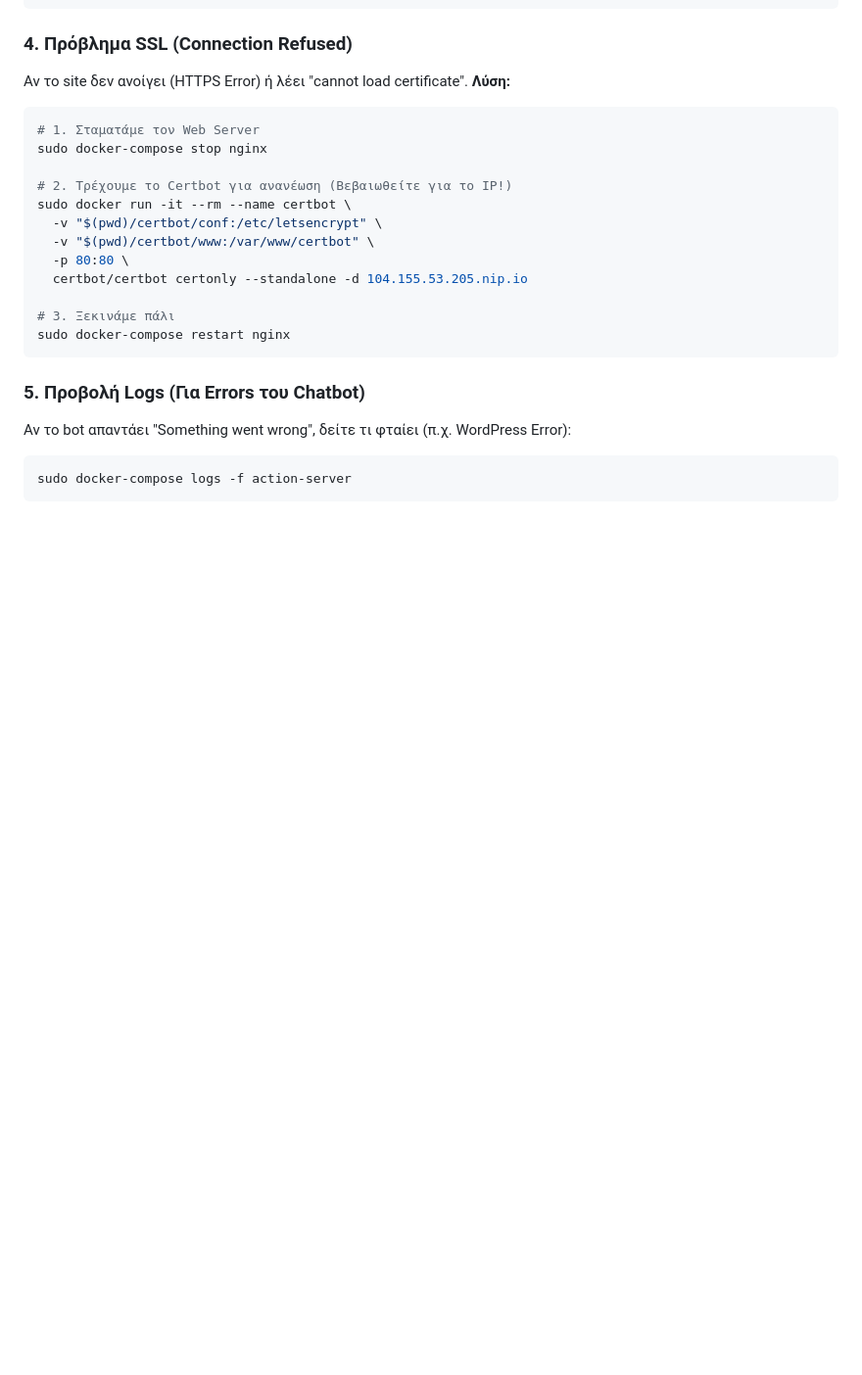
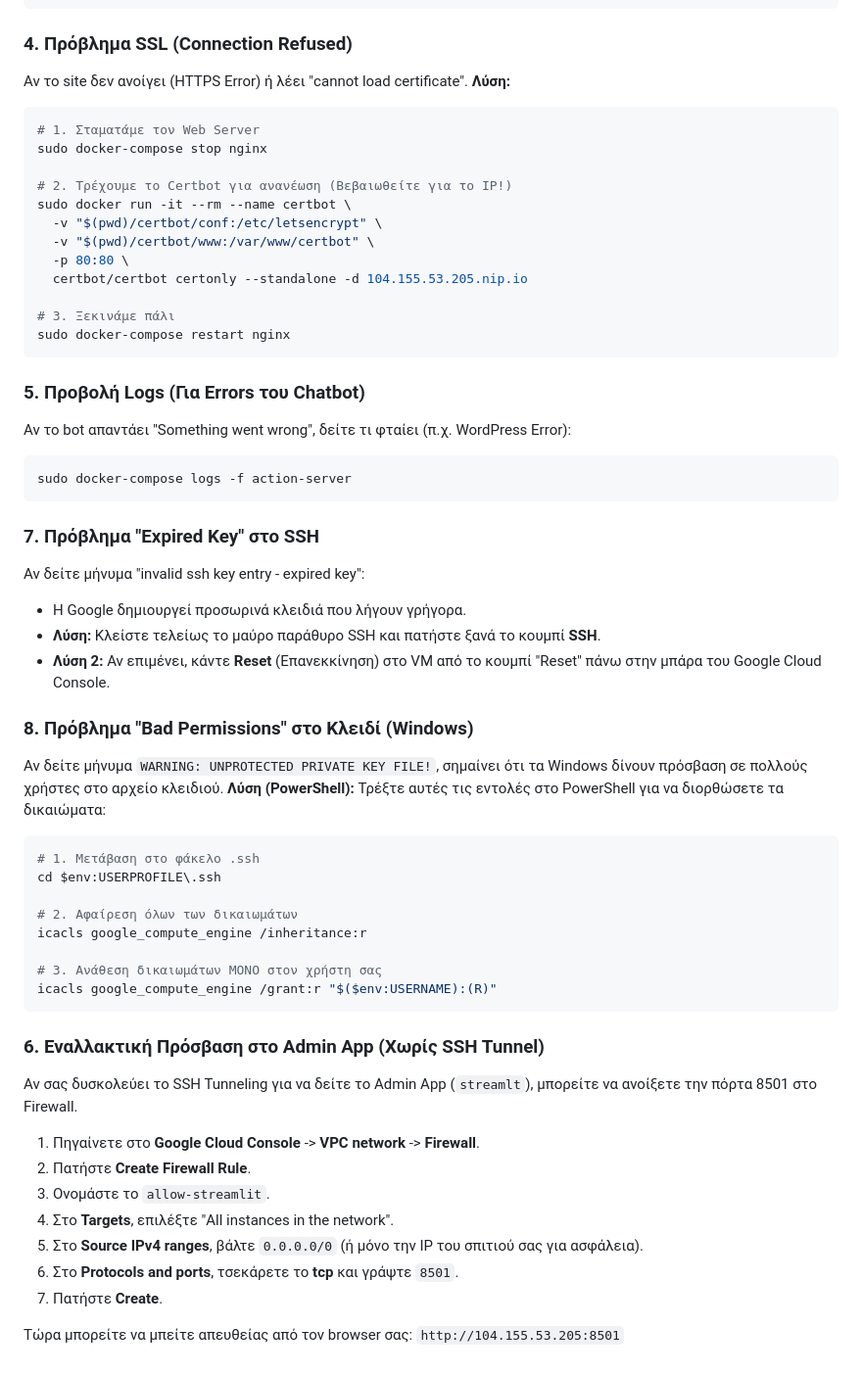
Before and after one commit to ignatis5377/rasa-school-chatbot-v2, a Markdown page: google_cloud_guide_greek.md, the part around the change. Shown at 98% size. GitHub-like rendering; blank space fills up the shorter version.

````diff
--- a/google_cloud_guide_greek.md
+++ b/google_cloud_guide_greek.md
@@ -108,3 +108,38 @@ sudo docker-compose restart nginx
 ```bash
 sudo docker-compose logs -f action-server
 ```
+
+### 7. Πρόβλημα "Expired Key" στο SSH
+Αν δείτε μήνυμα "invalid ssh key entry - expired key":
+*   Η Google δημιουργεί προσωρινά κλειδιά που λήγουν γρήγορα.
+*   **Λύση:** Κλείστε τελείως το μαύρο παράθυρο SSH και πατήστε ξανά το κουμπί **SSH**.
+*   **Λύση 2:** Αν επιμένει, κάντε **Reset** (Επανεκκίνηση) στο VM από το κουμπί "Reset" πάνω στην μπάρα του Google Cloud Console.
+
+### 8. Πρόβλημα "Bad Permissions" στο Κλειδί (Windows)
+Αν δείτε μήνυμα `WARNING: UNPROTECTED PRIVATE KEY FILE!`, σημαίνει ότι τα Windows δίνουν πρόσβαση σε πολλούς χρήστες στο αρχείο κλειδιού.
+**Λύση (PowerShell):**
+Τρέξτε αυτές τις εντολές στο PowerShell για να διορθώσετε τα δικαιώματα:
+```powershell
+# 1. Μετάβαση στο φάκελο .ssh
+cd $env:USERPROFILE\.ssh
+
+# 2. Αφαίρεση όλων των δικαιωμάτων
+icacls google_compute_engine /inheritance:r
+
+# 3. Ανάθεση δικαιωμάτων ΜΟΝΟ στον χρήστη σας
+icacls google_compute_engine /grant:r "$($env:USERNAME):(R)"
+```
+
+### 6. Εναλλακτική Πρόσβαση στο Admin App (Χωρίς SSH Tunnel)
+Αν σας δυσκολεύει το SSH Tunneling για να δείτε το Admin App (`streamlt`), μπορείτε να ανοίξετε την πόρτα 8501 στο Firewall.
+
+1.  Πηγαίνετε στο **Google Cloud Console** -> **VPC network** -> **Firewall**.
+2.  Πατήστε **Create Firewall Rule**.
+3.  Ονομάστε το `allow-streamlit`.
+4.  Στο **Targets**, επιλέξτε "All instances in the network".
+5.  Στο **Source IPv4 ranges**, βάλτε `0.0.0.0/0` (ή μόνο την IP του σπιτιού σας για ασφάλεια).
+6.  Στο **Protocols and ports**, τσεκάρετε το **tcp** και γράψτε `8501`.
+7.  Πατήστε **Create**.
+
+Τώρα μπορείτε να μπείτε απευθείας από τον browser σας:
+`http://104.155.53.205:8501`
````
